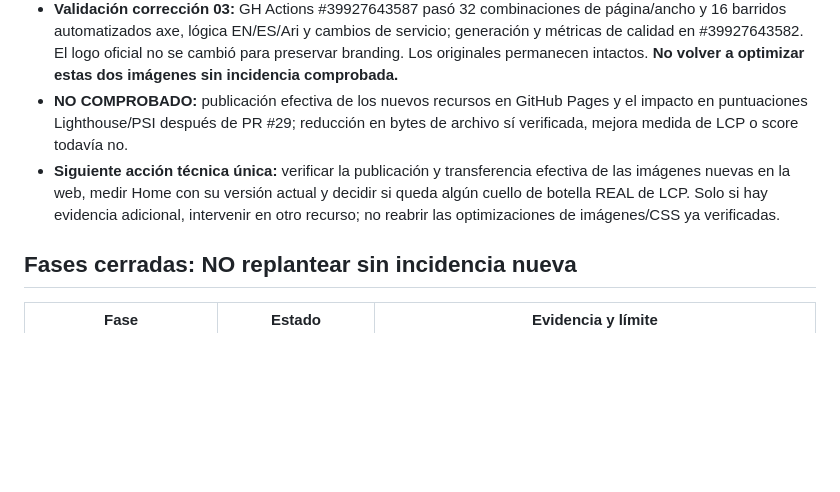
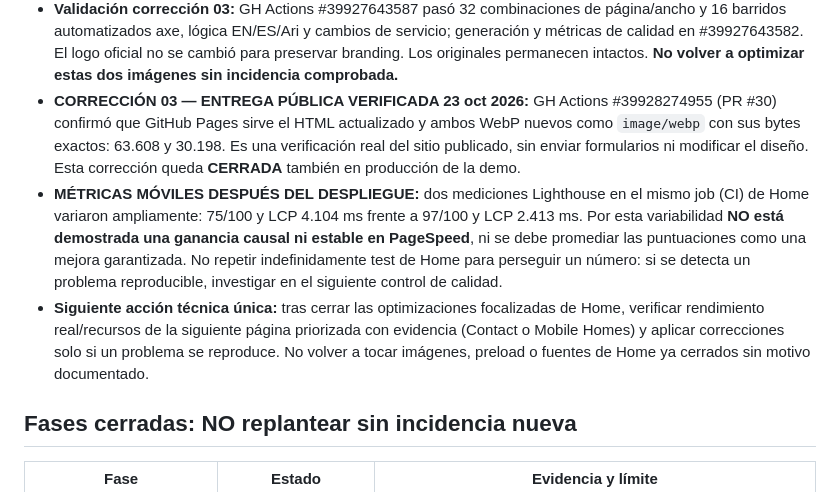
Before and after one commit to atrezzostudiosv-spec/pronto-air, a Markdown page: ATREZZO-PROJECT-STATUS.md, the part around the change. Drawn GitHub-style; blank space fills up the shorter version.

Commit message:
Confirm optimized Home photos published; log honest mobile Lighthouse variance and close image task

```diff
--- a/ATREZZO-PROJECT-STATUS.md
+++ b/ATREZZO-PROJECT-STATUS.md
@@ -22,8 +22,9 @@
 - **NO COMPROBADO:** nueva prueba en Google PageSpeed Insights equivalente a informe previo (22 oct: Home 84 y LCP 3,5 s), ni captura manual del primer instante de carga para descartar transiciones visibles de iconos o fuentes en redes lentas. No confundir el test de geometría final con inspección del primer fotograma.
 - **Home, corrección 03 IMÁGENES CERRADA (23 oct 2026):** PR #29, merge `06ea0b2d1cd8f1ddf5e6a45f4a4e98af2ba00bc6`. Se añadieron dos derivadas WebP sin borrar ni modificar las fotografías originales: `pronto-home-family-team-840-optimized.webp` de 79.896 a 63.608 bytes (-20,4%, tamaño 840×560 px, PSNR 35,91 dB); `home-service-cooling-640.webp` de 38.672 bytes original a 30.198 bytes variante de 640×427 px (-21,9% frente al original, PSNR 36,31 dB frente a referencia reescalada). La imagen familiar usa la nueva variante en `srcset`; Cooling selecciona la variante de 640px cuando conviene, pero conserva también el original de 900px para pantallas de mayor densidad. El panel interactivo limpia/restaura `srcset` según el servicio, evitando que se muestre la foto de Cooling al seleccionar Heating, Mobile o Commercial.
 - **Validación corrección 03:** GH Actions #39927643587 pasó 32 combinaciones de página/ancho y 16 barridos automatizados axe, lógica EN/ES/Ari y cambios de servicio; generación y métricas de calidad en #39927643582. El logo oficial no se cambió para preservar branding. Los originales permanecen intactos. **No volver a optimizar estas dos imágenes sin incidencia comprobada.**
-- **NO COMPROBADO:** publicación efectiva de los nuevos recursos en GitHub Pages y el impacto en puntuaciones Lighthouse/PSI después de PR #29; reducción en bytes de archivo sí verificada, mejora medida de LCP o score todavía no.
-- **Siguiente acción técnica única:** verificar la publicación y transferencia efectiva de las imágenes nuevas en la web, medir Home con su versión actual y decidir si queda algún cuello de botella REAL de LCP. Solo si hay evidencia adicional, intervenir en otro recurso; no reabrir las optimizaciones de imágenes/CSS ya verificadas.
+- **CORRECCIÓN 03 — ENTREGA PÚBLICA VERIFICADA 23 oct 2026:** GH Actions #39928274955 (PR #30) confirmó que GitHub Pages sirve el HTML actualizado y ambos WebP nuevos como `image/webp` con sus bytes exactos: 63.608 y 30.198. Es una verificación real del sitio publicado, sin enviar formularios ni modificar el diseño. Esta corrección queda **CERRADA** también en producción de la demo.
+- **MÉTRICAS MÓVILES DESPUÉS DEL DESPLIEGUE:** dos mediciones Lighthouse en el mismo job (CI) de Home variaron ampliamente: 75/100 y LCP 4.104 ms frente a 97/100 y LCP 2.413 ms. Por esta variabilidad **NO está demostrada una ganancia causal ni estable en PageSpeed**, ni se debe promediar las puntuaciones como una mejora garantizada. No repetir indefinidamente test de Home para perseguir un número: si se detecta un problema reproducible, investigar en el siguiente control de calidad.
+- **Siguiente acción técnica única:** tras cerrar las optimizaciones focalizadas de Home, verificar rendimiento real/recursos de la siguiente página priorizada con evidencia (Contact o Mobile Homes) y aplicar correcciones solo si un problema se reproduce. No volver a tocar imágenes, preload o fuentes de Home ya cerrados sin motivo documentado.
 
 ## Fases cerradas: NO replantear sin incidencia nueva
 | Fase | Estado | Evidencia y límite |
```
